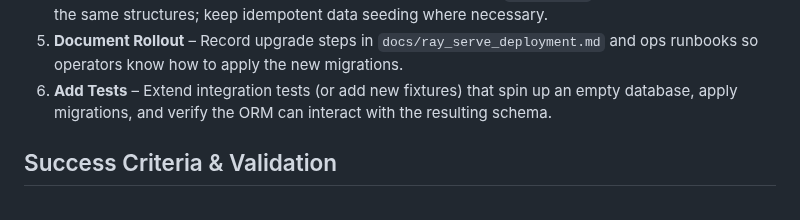
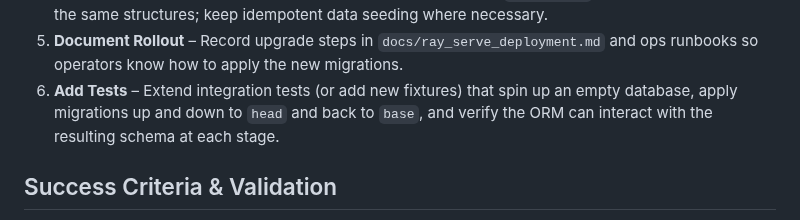
Before and after one commit to ales27pm/monGARS, a Markdown page: docs/next_implementation_priority.md, the part around the change. GitHub-like rendering.

Commit message:
Update docs/next_implementation_priority.md
Co-authored-by: qodo-merge-pro[bot] <151058649+qodo-merge-pro[bot]@users.noreply.github.com>

```diff
--- a/docs/next_implementation_priority.md
+++ b/docs/next_implementation_priority.md
@@ -46,8 +46,8 @@ additions deploy cleanly without relying on ad-hoc bootstrap scripts.
 5. **Document Rollout** – Record upgrade steps in `docs/ray_serve_deployment.md`
    and ops runbooks so operators know how to apply the new migrations.
 6. **Add Tests** – Extend integration tests (or add new fixtures) that spin up an
-   empty database, apply migrations, and verify the ORM can interact with the
-   resulting schema.
+   empty database, apply migrations up and down to `head` and back to `base`, and
+   verify the ORM can interact with the resulting schema at each stage.
 
 ## Success Criteria & Validation
 - Alembic `upgrade head` completes on a blank database without manual scripts.
```
